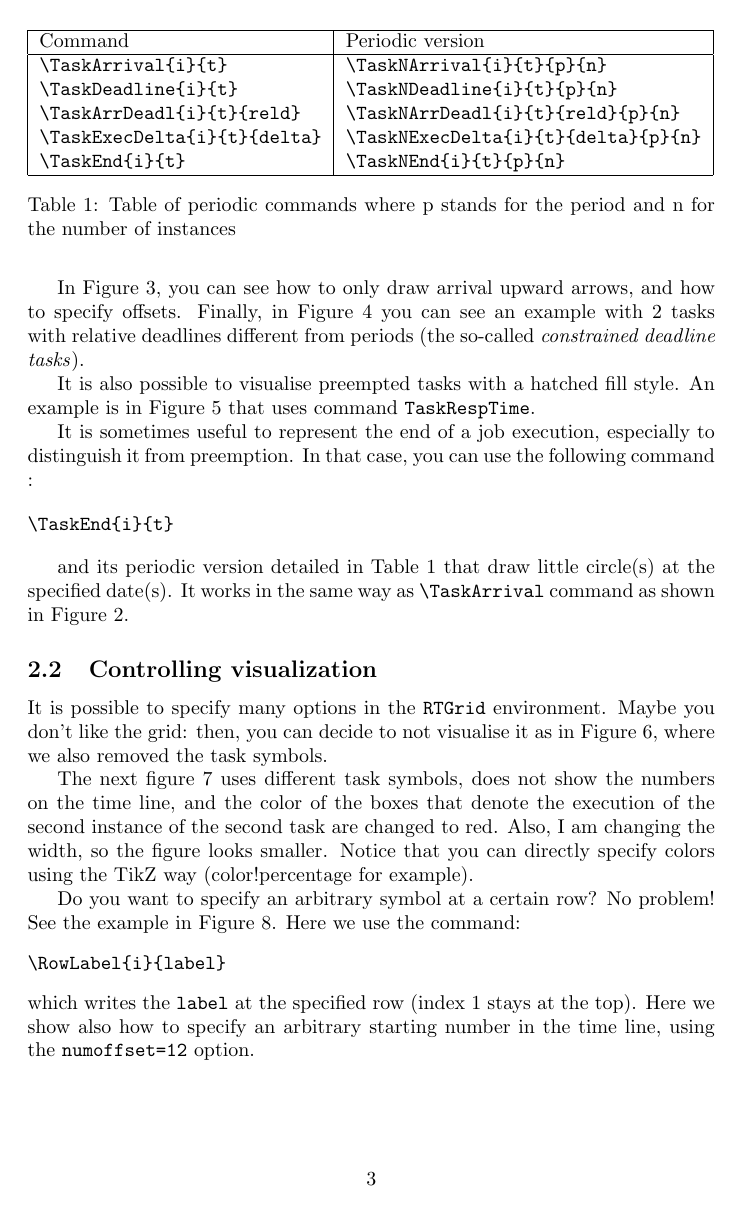
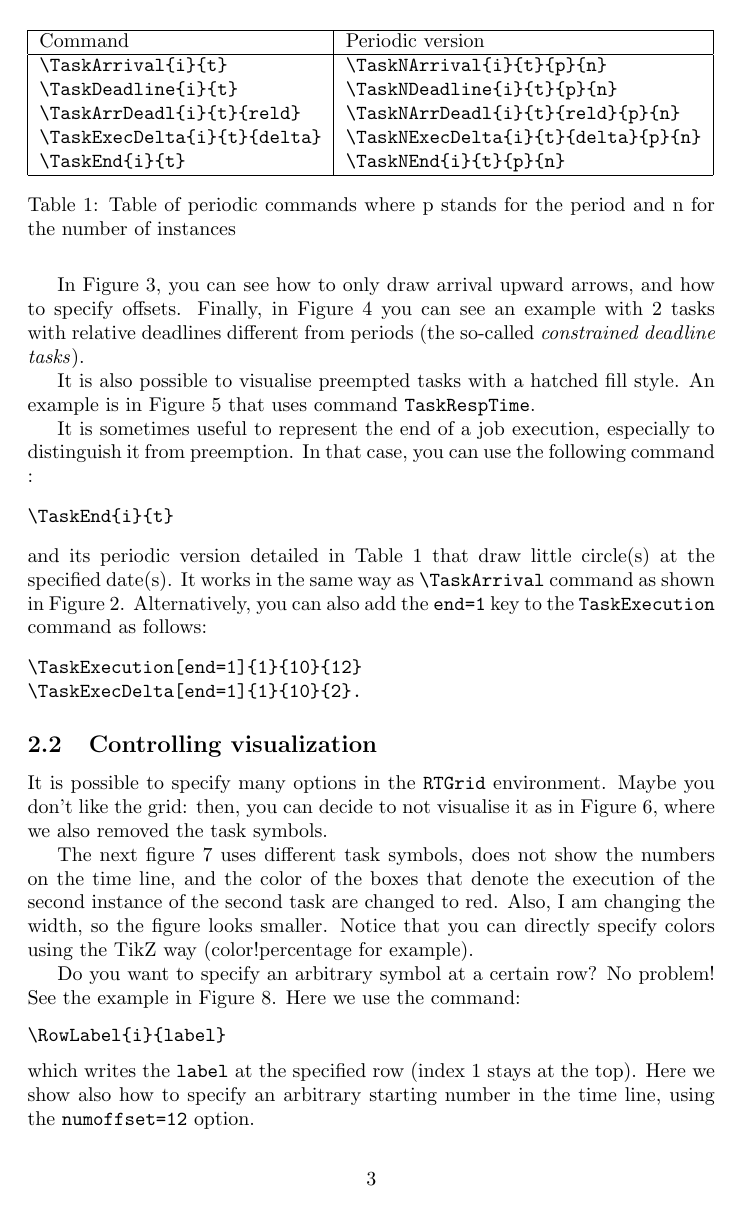
Before and after one commit to glipari/rtsched, a LaTeX document (rtsched-doc.tex, which reads rtsched.sty): page 3 of 14. Compiled offline with pdfLaTeX.

Commit message:
Added the key end to \TaskExecution and \TaskExecDelta so to draw a circle at the end of the rectangle to denote end of the instance.

```diff
--- a/rtsched-doc.tex
+++ b/rtsched-doc.tex
@@ -346,15 +346,25 @@ style. An example is in Figure~\ref{fig:resp-time} that uses command
   \label{fig:resp-time}
 \end{figure}
 
-It is sometimes useful to represent the end of a job execution, especially to distinguish it from preemption. In that case, you can use the following command :
+It is sometimes useful to represent the end of a job execution,
+especially to distinguish it from preemption. In that case, you can
+use the following command :
 
 \begin{verbatim}
 \TaskEnd{i}{t}
 \end{verbatim}
 
-and its periodic version detailed in Table~\ref{tab:periodic_versions} that draw little circle(s) at the specified date(s). It works in the same way as \verb+\TaskArrival+ command as shown in Figure~\ref{fig:ex1a}.
+\noindent and its periodic version detailed in
+Table~\ref{tab:periodic_versions} that draw little circle(s) at the
+specified date(s). It works in the same way as \verb+\TaskArrival+
+command as shown in Figure~\ref{fig:ex1a}.
+Alternatively, you can also add the \texttt{end=1} key to the
+\texttt{TaskExecution} command as follows:
 
-
+\begin{verbatim}
+\TaskExecution[end=1]{1}{10}{12}
+\TaskExecDelta[end=1]{1}{10}{2}.
+\end{verbatim}
 
 
 \subsection{Controlling visualization}
--- a/rtsched.sty
+++ b/rtsched.sty
@@ -66,9 +66,11 @@ Please update pgf to version 2.10 minimum!\MessageBreak
 \def\RTDefLineWidth{1pt}
 \def\RTDefLineStyle{solid}
 \def\RTDefExecHeight{1}
-\def\RTArrowStyle{stealth} %arrow style for deadlines, arrivals and horizontal axes
+\def\RTArrowStyle{stealth}
+%arrow style for deadlines, arrivals and horizontal axes
 % -{Triangle 45}[length=x] with length is a more modern arrow style but requires arrows.meta tikz library (available on latest texlive but rarely up to date on linux distribution)
 %-stealth is a predefined more classical arrow style
+\def\RTDefEndInstance{0}
 
 \def\RTExecLabel{\ }
 \def\RTTaskSymbol{\RTDefTaskSymbol}
@@ -85,9 +87,7 @@ Please update pgf to version 2.10 minimum!\MessageBreak
 \def\RTLineWidth{\RTDefLineWidth}
 \def\RTLineStyle{\RTDefLineStyle}
 \def\RTExecHeight{\RTDefExecHeight}
-
-
-
+\def\RTEndInstance{\RTDefEndInstance}
 
 \define@key{RT}{height}[\RTNullWindowHeight]{\def\RTWindowHeight{#1}}
 \define@key{RT}{width}[10]{\def\RTWindowLength{#1}}
@@ -109,6 +109,7 @@ Please update pgf to version 2.10 minimum!\MessageBreak
 \define@key{RT}{lw}[\RTDefLineWidth]{\def\RTLineWidth{#1}}
 \define@key{RT}{style}[\RTDefLineStyle]{\def\RTLineStyle{#1}}
 \define@key{RT}{exeheight}[\RTDefExecHeight]{\def\RTExecHeight{#1}}
+\define@key{RT}{end}[\RTDefEndInstance]{\def\RTEndInstance{#1}}
 
 
 %%
@@ -121,6 +122,7 @@ Please update pgf to version 2.10 minimum!\MessageBreak
 \newdimen\yy % y position
 \newdimen\xxx % x position
 \newdimen\yyy % y position
+\newdimen\xtmp % x position
 \newcount\nsx % number of horizontal slots
 \newcount\nsy % number of vertical slots
 \newcount\nhl % number of horizontal lines
@@ -213,12 +215,14 @@ Please update pgf to version 2.10 minimum!\MessageBreak
   \setkeys{RT}{linecolor}%
   \setkeys{RT}{xscale}%
   \setkeys{RT}{nosymbols}%
+  \setkeys{RT}{end}%
 }
 
 \def\@RTExecDefaultValues{
   \setkeys{RT}{color}%
   \setkeys{RT}{execlabel}%
   \setkeys{RT}{linecolor}%
+  \setkeys{RT}{end}%
 }
 
 \def\RTGridEnd{
@@ -365,7 +369,7 @@ Please update pgf to version 2.10 minimum!\MessageBreak
   \@compute@xx{#3}
   \yyy = \yy \advance \yyy by 2\sy
   \begin{pgfonlayer}{foreground}
-  \draw [\RTLineColor, thick, \RTArrowStyle-] (\xx,\yy) -- (\xx,\yyy);
+  \draw [\RTLineStyle, \RTLineColor, thick, \RTArrowStyle-] (\xx,\yy) -- (\xx,\yyy);
   \end{pgfonlayer}
   \@RTExecDefaultValues
 }
@@ -399,6 +403,14 @@ Please update pgf to version 2.10 minimum!\MessageBreak
   \advance \xx by \xxx \xx = .5\xx
   \advance \yy by .5\RTExecHeight\sy
   \draw (\xx,\yy) node[font=\rtfont] {\RTNumberLabelSize \RTExecLabel};%\RTNumberLabelSize
+   \if\RTEndInstance\RTDefEndInstance
+     \relax
+   \else
+     \begin{pgfonlayer}{foreground}
+       \draw[\RTLineColor, fill] (\xxx,\yyy) circle (1.5pt);
+     \end{pgfonlayer}
+   \fi
+
   \@RTExecDefaultValues
 }
 %
@@ -526,16 +538,17 @@ Please update pgf to version 2.10 minimum!\MessageBreak
 }
 
 % TaskEnd
-% Task end: draws a circle when the job terminates
+% Task end: draws a circle, typically to indicate job termination
+% (see also the end key in \TaskExecDelta and \TaskExecution)
 % par 1: task number from 1 to n
 % par 2: slot number from 0 to l-1
 \newcommand{\TaskEnd}[3][nocommand=1]{%
   \setkeys{RT}{#1}%
   \@compute@yy{#2}
   \@compute@xx{#3}
-  \yyy = \yy \advance \yyy by 2\sy%
+  \yyy = \yy \advance \yyy by \sy%
   \begin{pgfonlayer}{foreground}
-  \draw[fill] (\xx,\yy) circle (1.5pt);
+  \draw[\RTLineColor, fill=\RTTaskColor] (\xx,\yyy) circle (1.5pt);
   \end{pgfonlayer}
   \@RTExecDefaultValues%
 }
@@ -603,6 +616,13 @@ Please update pgf to version 2.10 minimum!\MessageBreak
    \draw [fill=\RTTaskColor,\RTTaskFill,draw=\RTLineColor, thick] (\xx,\yy) rectangle (\xxx,\yyy);
   \advance \xx by \xxx \xx = .5\xx
    \draw (\xx,\yy) node[above, font=\rtfont] {\RTTaskLabelSize \RTExecLabel}; %\RTNumberLabelSize
+   \if\RTEndInstance\RTDefEndInstance
+     \relax
+   \else
+     \begin{pgfonlayer}{foreground}
+       \draw[\RTLineColor, fill] (\xxx,\yyy) circle (1.5pt);
+     \end{pgfonlayer}
+   \fi
   \@RTExecDefaultValues
 }
 
@@ -664,6 +683,9 @@ Please update pgf to version 2.10 minimum!\MessageBreak
   \renewcommand<>{\TaskExecDelta}[4][nocommand=1]{
     \only#5{\beameroriginal{\TaskExecDelta}[#1]{#2}{#3}{#4}}
   }
+  \renewcommand<>{\TaskExecDeltaEnd}[4][nocommand=1]{
+    \only#5{\beameroriginal{\TaskExecDeltaEnd}[#1]{#2}{#3}{#4}}
+  }
   \renewcommand<>{\TaskNExecDelta}[6][nocommand=1]{
     \only#7{\beameroriginal{\TaskNExecDelta}[#1]{#2}{#3}{#4}{#5}{#6}}
   }
```
Also changed, not shown: rtsched.sty (1 more changed lines).
